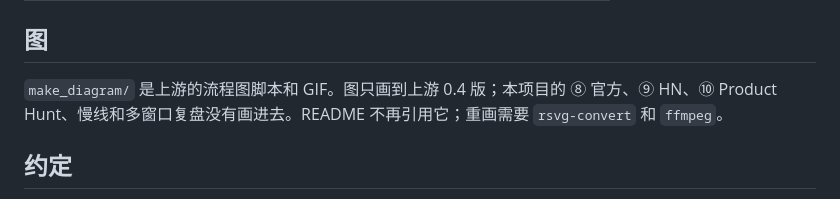
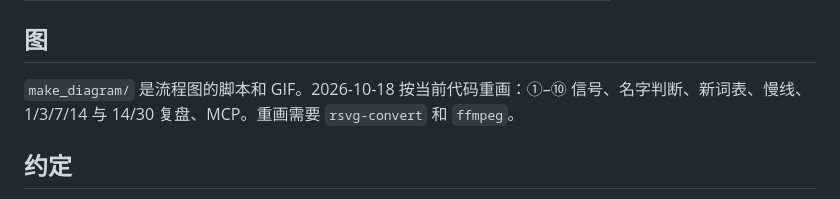
Before and after one commit to pang3fan-creator/keyword-radar-1, a Markdown page: docs/README.md, the part around the change. Drawn GitHub-style.

```diff
--- a/docs/README.md
+++ b/docs/README.md
@@ -24,7 +24,7 @@
 
 ## 图
 
-`make_diagram/` 是上游的流程图脚本和 GIF。图只画到上游 0.4 版；本项目的 ⑧ 官方、⑨ HN、⑩ Product Hunt、慢线和多窗口复盘没有画进去。README 不再引用它；重画需要 `rsvg-convert` 和 `ffmpeg`。
+`make_diagram/` 是流程图的脚本和 GIF。2026-10-18 按当前代码重画：①–⑩ 信号、名字判断、新词表、慢线、1/3/7/14 与 14/30 复盘、MCP。重画需要 `rsvg-convert` 和 `ffmpeg`。
 
 ## 约定
 
```
Also changed, not shown: README.md (+5 -1 lines), docs/make_diagram/radar.en.gif, docs/make_diagram/radar.zh.gif, 3 other files.
